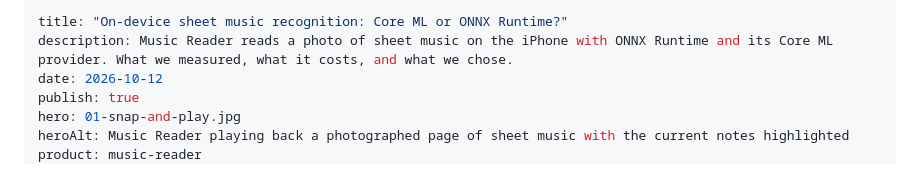
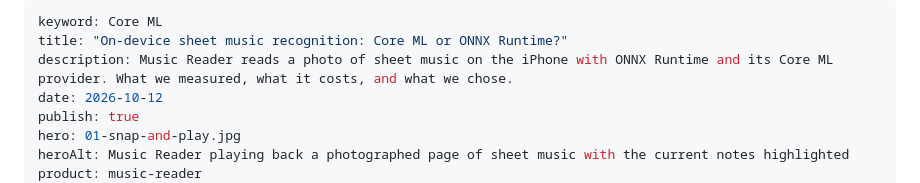
Before and after one commit to yishengjiang99/omr-sheet-cam, a Markdown page: blog/music-reader-coreml-vs-onnx/index.md, the part around the change. GitHub-like rendering.

```diff
--- a/blog/music-reader-coreml-vs-onnx/index.md
+++ b/blog/music-reader-coreml-vs-onnx/index.md
@@ -1,4 +1,5 @@
 ---
+keyword: Core ML
 title: "On-device sheet music recognition: Core ML or ONNX Runtime?"
 description: Music Reader reads a photo of sheet music on the iPhone with ONNX Runtime and its Core ML provider. What we measured, what it costs, and what we chose.
 date: 2026-10-12
```
Also changed, not shown: blog/AGENTS.md (+21 -1 lines), blog/how-music-reader-recognizes-sheet-music/index.md (+2 -0 lines).
